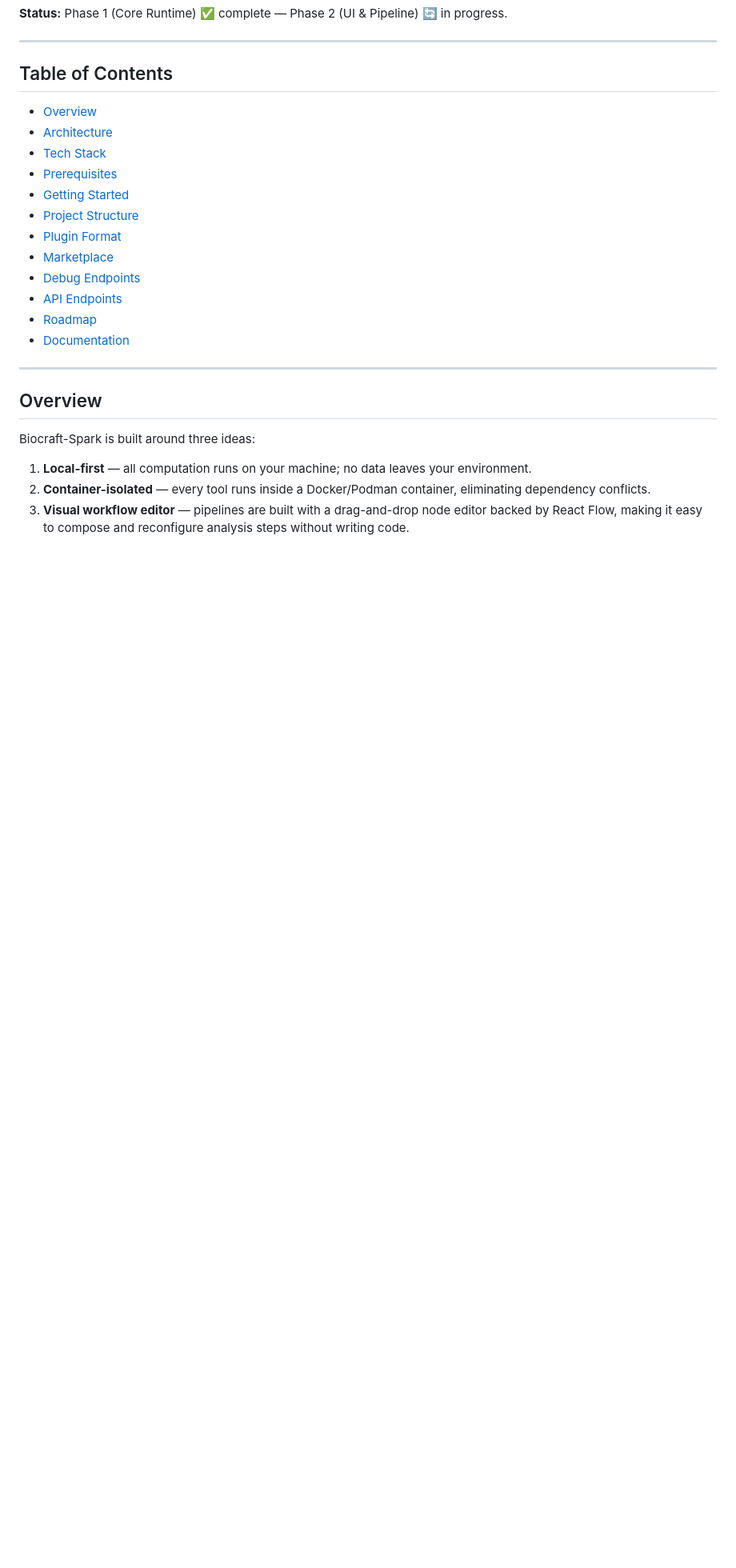
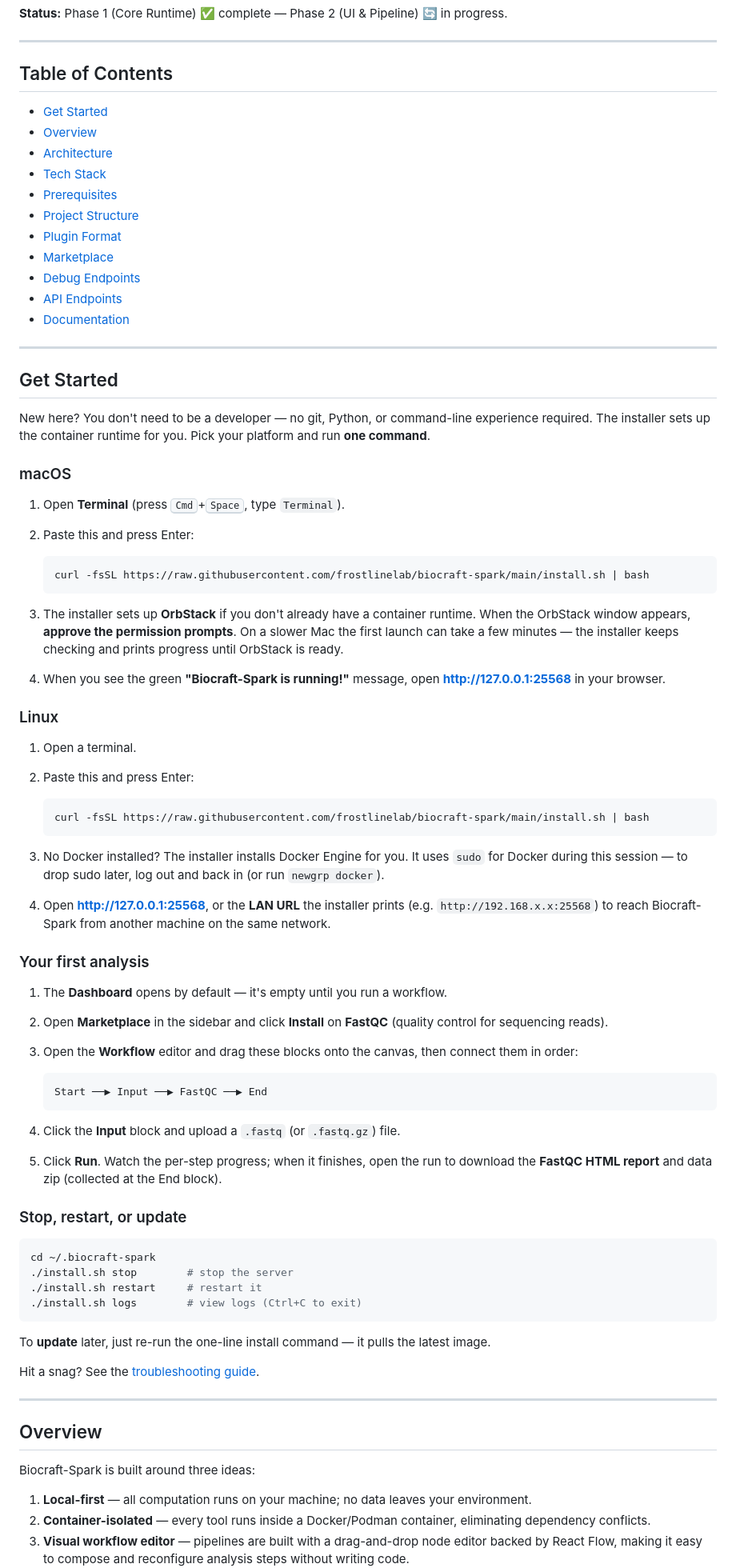
Before and after one commit to frostlinelab/biocraft-spark, a Markdown page: README.md, the part around one of its changes. Shown at 80% size. GitHub-like rendering; blank space fills up the shorter version.

````diff
--- a/README.md
+++ b/README.md
@@ -16,18 +16,88 @@ Biocraft-Spark lowers the barrier to bioinformatics by wrapping professional-gra
 
 ## Table of Contents
 
+- [Get Started](#get-started)
 - [Overview](#overview)
 - [Architecture](#architecture)
 - [Tech Stack](#tech-stack)
 - [Prerequisites](#prerequisites)
-- [Getting Started](#getting-started)
 - [Project Structure](#project-structure)
 - [Plugin Format](#plugin-format)
 - [Marketplace](#marketplace)
 - [Debug Endpoints](#debug-endpoints)
 - [API Endpoints](#api-endpoints)
-- [Roadmap](#roadmap)
 - [Documentation](#documentation)
+
+---
+
+## Get Started
+
+New here? You don't need to be a developer — no git, Python, or command-line
+experience required. The installer sets up the container runtime for you. Pick
+your platform and run **one command**.
+
+### macOS
+
+1. Open **Terminal** (press <kbd>Cmd</kbd>+<kbd>Space</kbd>, type `Terminal`).
+2. Paste this and press Enter:
+
+   ```bash
+   curl -fsSL https://raw.githubusercontent.com/frostlinelab/biocraft-spark/main/install.sh | bash
+   ```
+
+3. The installer sets up **OrbStack** if you don't already have a container
+   runtime. When the OrbStack window appears, **approve the permission
+   prompts**. On a slower Mac the first launch can take a few minutes — the
+   installer keeps checking and prints progress until OrbStack is ready.
+4. When you see the green **"Biocraft-Spark is running!"** message, open
+   **http://127.0.0.1:25568** in your browser.
+
+### Linux
+
+1. Open a terminal.
+2. Paste this and press Enter:
+
+   ```bash
+   curl -fsSL https://raw.githubusercontent.com/frostlinelab/biocraft-spark/main/install.sh | bash
+   ```
+
+3. No Docker installed? The installer installs Docker Engine for you. It uses
+   `sudo` for Docker during this session — to drop sudo later, log out and back
+   in (or run `newgrp docker`).
+4. Open **http://127.0.0.1:25568**, or the **LAN URL** the installer prints
+   (e.g. `http://192.168.x.x:25568`) to reach Biocraft-Spark from another
+   machine on the same network.
+
+### Your first analysis
+
+1. The **Dashboard** opens by default — it's empty until you run a workflow.
+2. Open **Marketplace** in the sidebar and click **Install** on **FastQC**
+   (quality control for sequencing reads).
+3. Open the **Workflow** editor and drag these blocks onto the canvas, then
+   connect them in order:
+
+   ```
+   Start ──▶ Input ──▶ FastQC ──▶ End
+   ```
+
+4. Click the **Input** block and upload a `.fastq` (or `.fastq.gz`) file.
+5. Click **Run**. Watch the per-step progress; when it finishes, open the run
+   to download the **FastQC HTML report** and data zip (collected at the End
+   block).
+
+### Stop, restart, or update
+
+```bash
+cd ~/.biocraft-spark
+./install.sh stop        # stop the server
+./install.sh restart     # restart it
+./install.sh logs        # view logs (Ctrl+C to exit)
+```
+
+To **update** later, just re-run the one-line install command — it pulls the
+latest image.
+
+Hit a snag? See the [troubleshooting guide](docs/troubleshooting.md).
 
 ---
 
````
Also changed, not shown: other parts of README.md (+9 -83 lines).
